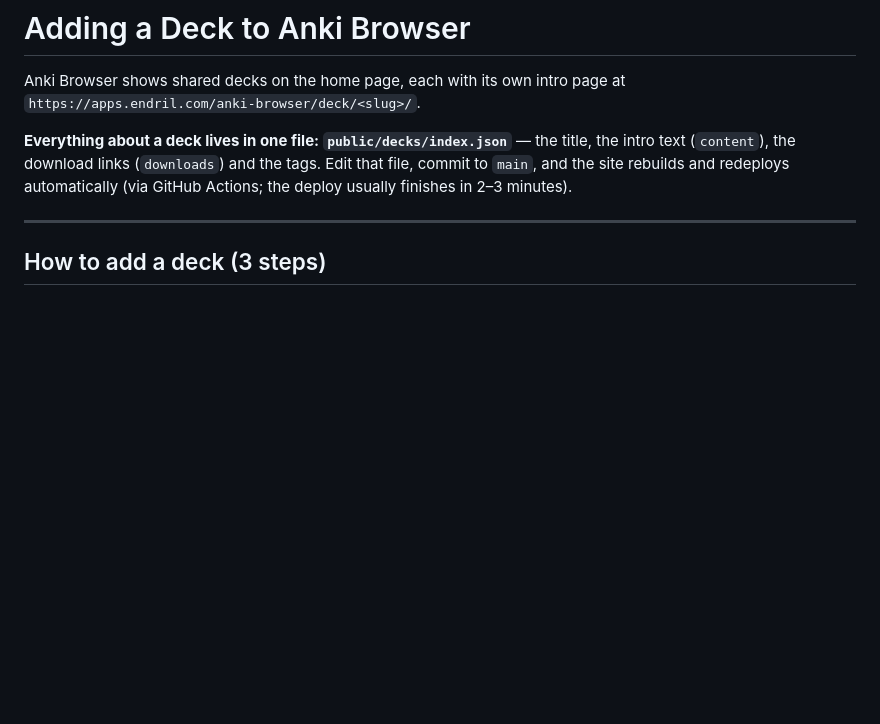
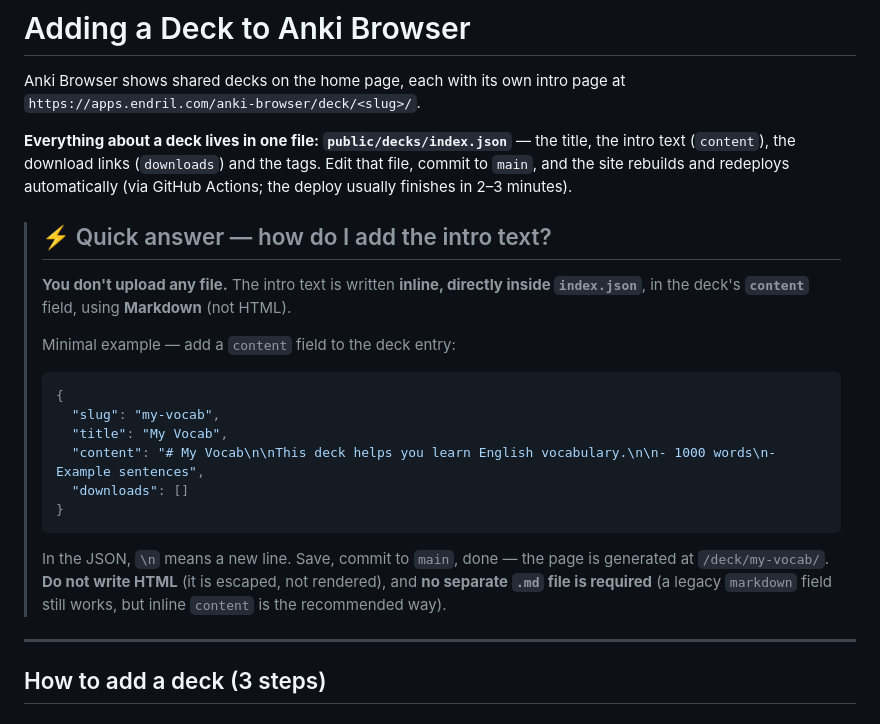
Before and after one commit to geograhic/anki-browser, a Markdown page: public/decks/README.md, the part around the change. Drawn GitHub-style; blank space fills up the shorter version.

Commit message:
README: add prominent quick-answer on how to write deck intro content

````diff
--- a/public/decks/README.md
+++ b/public/decks/README.md
@@ -7,6 +7,27 @@ Anki Browser shows shared decks on the home page, each with its own intro page a
 the intro text (`content`), the download links (`downloads`) and the tags. Edit that
 file, commit to `main`, and the site rebuilds and redeploys automatically
 (via GitHub Actions; the deploy usually finishes in 2–3 minutes).
+
+> ## ⚡ Quick answer — how do I add the intro text?
+>
+> **You don't upload any file.** The intro text is written **inline, directly inside
+> `index.json`**, in the deck's **`content`** field, using **Markdown** (not HTML).
+>
+> Minimal example — add a `content` field to the deck entry:
+>
+> ```json
+> {
+>   "slug": "my-vocab",
+>   "title": "My Vocab",
+>   "content": "# My Vocab\n\nThis deck helps you learn English vocabulary.\n\n- 1000 words\n- Example sentences",
+>   "downloads": []
+> }
+> ```
+>
+> In the JSON, `\n` means a new line. Save, commit to `main`, done — the page is
+> generated at `/deck/my-vocab/`. **Do not write HTML** (it is escaped, not rendered),
+> and **no separate `.md` file is required** (a legacy `markdown` field still works,
+> but inline `content` is the recommended way).
 
 ---
 
````
